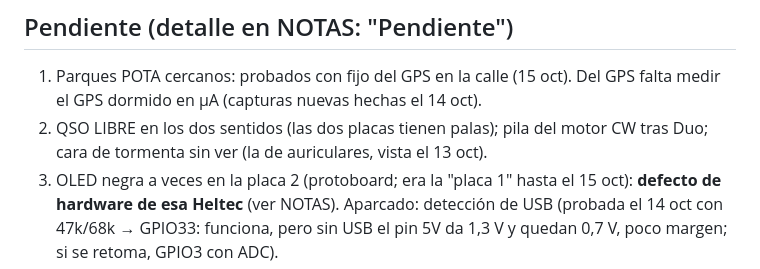
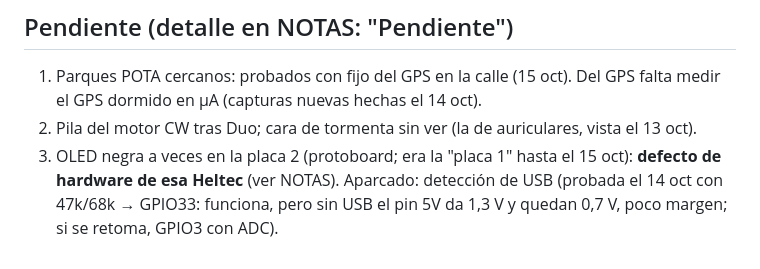
Before and after one commit to ea4iln-debug/CHISPAS-EA4ILN, a Markdown page: CLAUDE.md, the part around the change. GitHub-like rendering.

Commit message:
QSO LIBRE probado en los dos sentidos (v1.10)
Co-Authored-By: Claude Opus 5.5 <noreply@anthropic.com>

```diff
--- a/CLAUDE.md
+++ b/CLAUDE.md
@@ -108,7 +108,7 @@ Abrir solo el que toca; los avisos de IntelliSense en los `.inc` no son errores.
 
 ## Pendiente (detalle en NOTAS: "Pendiente")
 1. Parques POTA cercanos: probados con fijo del GPS en la calle (15 oct). Del GPS falta medir el GPS dormido en µA (capturas nuevas hechas el 14 oct).
-2. QSO LIBRE en los dos sentidos (las dos placas tienen palas); pila del motor CW tras Duo; cara de tormenta sin ver
+2. Pila del motor CW tras Duo; cara de tormenta sin ver
    (la de auriculares, vista el 13 oct).
 3. OLED negra a veces en la placa 2 (protoboard; era la "placa 1" hasta el 15 oct): **defecto de hardware de esa
    Heltec** (ver NOTAS). Aparcado: detección de USB (probada el 14 oct con 47k/68k → GPIO33:
```
Also changed, not shown: docs/NOTAS.md (+2 -2 lines).
